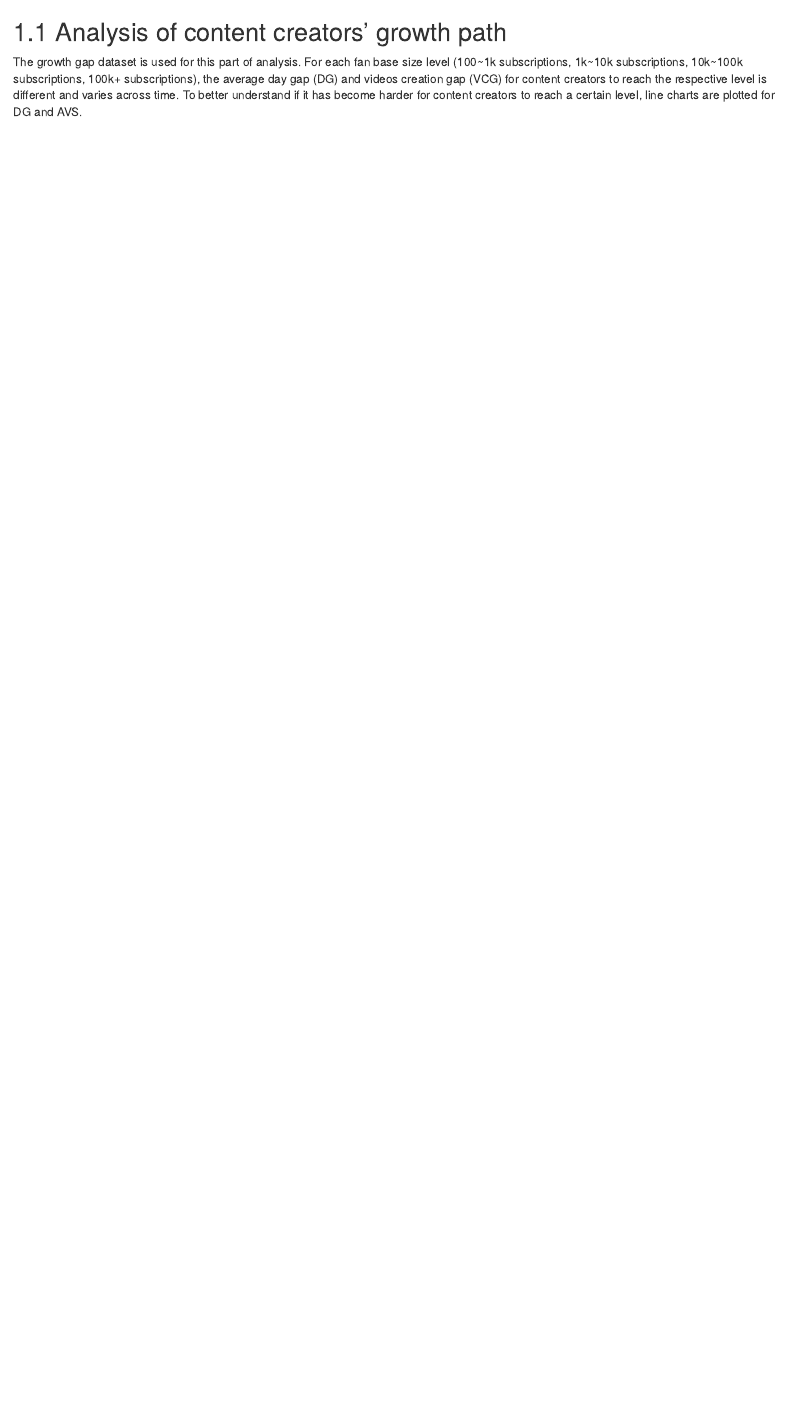
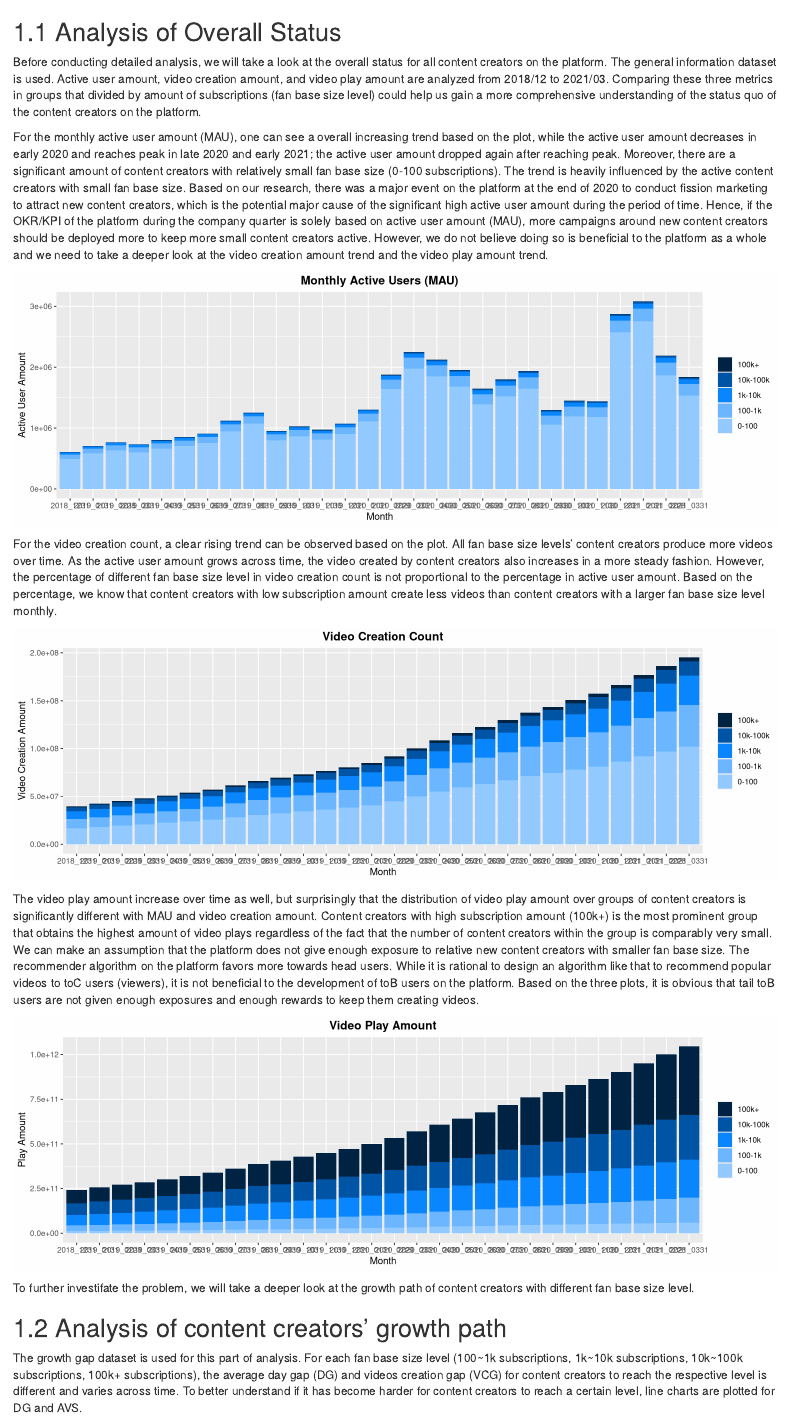
Before and after one commit to yux142/ContentCreatorAnalysis, an R Markdown document (05-results.Rmd): the page in a window 1100 px wide, from 60 px down. Rendered offline with R 4.5, knitr and Pandoc, with nearby package versions; drawn as R Markdown's standard HTML page in place of the format the file asks for.

Commit message:
Updated result analysis

````diff
--- a/05-results.Rmd
+++ b/05-results.Rmd
@@ -1,4 +1,55 @@
 # Results
+
+## Analysis of Overall Status
+
+Before conducting detailed analysis, we will take a look at the overall status for all content creators on the platform. The general information dataset is used. Active user amount, video creation amount, and video play amount are analyzed from 2018/12 to 2021/03. Comparing these three metrics in groups that divided by amount of subscriptions (fan base size level) could help us gain a more comprehensive understanding of the status quo of the content creators on the platform.
+
+For the monthly active user amount (MAU), one can see a overall increasing trend based on the plot, while the active user amount decreases in early 2020 and reaches peak in late 2020 and early 2021; the active user amount dropped again after reaching peak. Moreover, there are a significant amount of content creators with relatively small fan base size (0-100 subscriptions). The trend is heavily influenced by the active content creators with small fan base size. Based on our research, there was a major event on the platform at the end of 2020 to conduct fission marketing to attract new content creators, which is the potential major cause of the significant high active user amount during the period of time. Hence, if the OKR/KPI of the platform during the company quarter is solely based on active user amount (MAU), more campaigns around new content creators should be deployed more to keep more small content creators active. However, we do not believe doing so is beneficial to the platform as a whole and we need to take a deeper look at the video creation amount trend and the video play amount trend.
+
+```{r, fig.width=12, fig.height=4}
+library(tidyverse)
+library(ggplot2)
+library(dplyr)
+library(hrbrthemes)
+library(viridis)
+
+overall <- read.csv("data_cleaned/overall_status.csv")
+
+overall <- overall[which(overall$fans_label > 0), ]
+
+r <- c("100k+","10k-100k","1k-10k","100-1k","0-100")
+overall$fans_level <- factor(overall$fans_level, levels = r)
+
+ggplot(data = overall, aes(x = log_date, y=uv_active, fill = fans_level)) +
+  geom_bar(stat='identity') +
+  theme(legend.title = element_blank()) +
+  scale_fill_manual(values = c("#002344", "#0055a7", "#0a87ff","#6cb7ff", "#93caff")) +
+  labs(title="Monthly Active Users (MAU)", x = "Month", y = "Active User Amount", cex = 1) +
+  theme(plot.title = element_text(lineheight=.8, face="bold", hjust = 0.5))
+
+```
+For the video creation count, a clear rising trend can be observed based on the plot. All fan base size levels' content creators produce more videos over time. As the active user amount grows across time, the video created by content creators also increases in a more steady fashion. However, the percentage of different fan base size level in video creation count is not proportional to the percentage in active user amount. Based on the percentage, we know that content creators with low subscription amount create less videos than content creators with a larger fan base size level monthly.
+
+```{r, fig.width=12, fig.height=4}
+ggplot(data = overall, aes(x = log_date, y=avs, fill = fans_level)) +
+  geom_bar(stat='identity') +
+  theme(legend.title = element_blank()) +
+  scale_fill_manual(values = c("#002344", "#0055a7", "#0a87ff","#6cb7ff", "#93caff")) +
+  labs(title="Video Creation Count", x = "Month", y = "Video Creation Amount", cex = 1) +
+  theme(plot.title = element_text(lineheight=.8, face="bold", hjust = 0.5))
+```
+The video play amount increase over time as well, but surprisingly that the distribution of video play amount over groups of content creators is significantly different with MAU and video creation amount. Content creators with high subscription amount (100k+) is the most prominent group that obtains the highest amount of video plays regardless of the fact that the number of content creators within the group is comparably very small. We can make an assumption that the platform does not give enough exposure to relative new content creators with smaller fan base size. The recommender algorithm on the platform favors more towards head users. While it is rational to design an algorithm like that to recommend popular videos to toC users (viewers), it is not beneficial to the development of toB users on the platform. Based on the three plots, it is obvious that tail toB users are not given enough exposures and enough rewards to keep them creating videos.
+
+```{r, fig.width=12, fig.height=4}
+ggplot(data = overall, aes(x = log_date, y=play, fill = fans_level)) +
+  geom_bar(stat='identity') +
+  theme(legend.title = element_blank()) +
+  scale_fill_manual(values = c("#002344", "#0055a7", "#0a87ff","#6cb7ff", "#93caff")) +
+  labs(title="Video Play Amount", x = "Month", y = "Play Amount", cex = 1) +
+  theme(plot.title = element_text(lineheight=.8, face="bold", hjust = 0.5))
+```
+To further investifate the problem, we will take a deeper look at the growth path of content creators with different fan base size level.
+
 
 ## Analysis of content creators' growth path
 
````
Also changed, not shown: docs/reference-keys.txt, docs/search_index.json, 05-results.Rmd (37 more changed lines), 12 other files.
